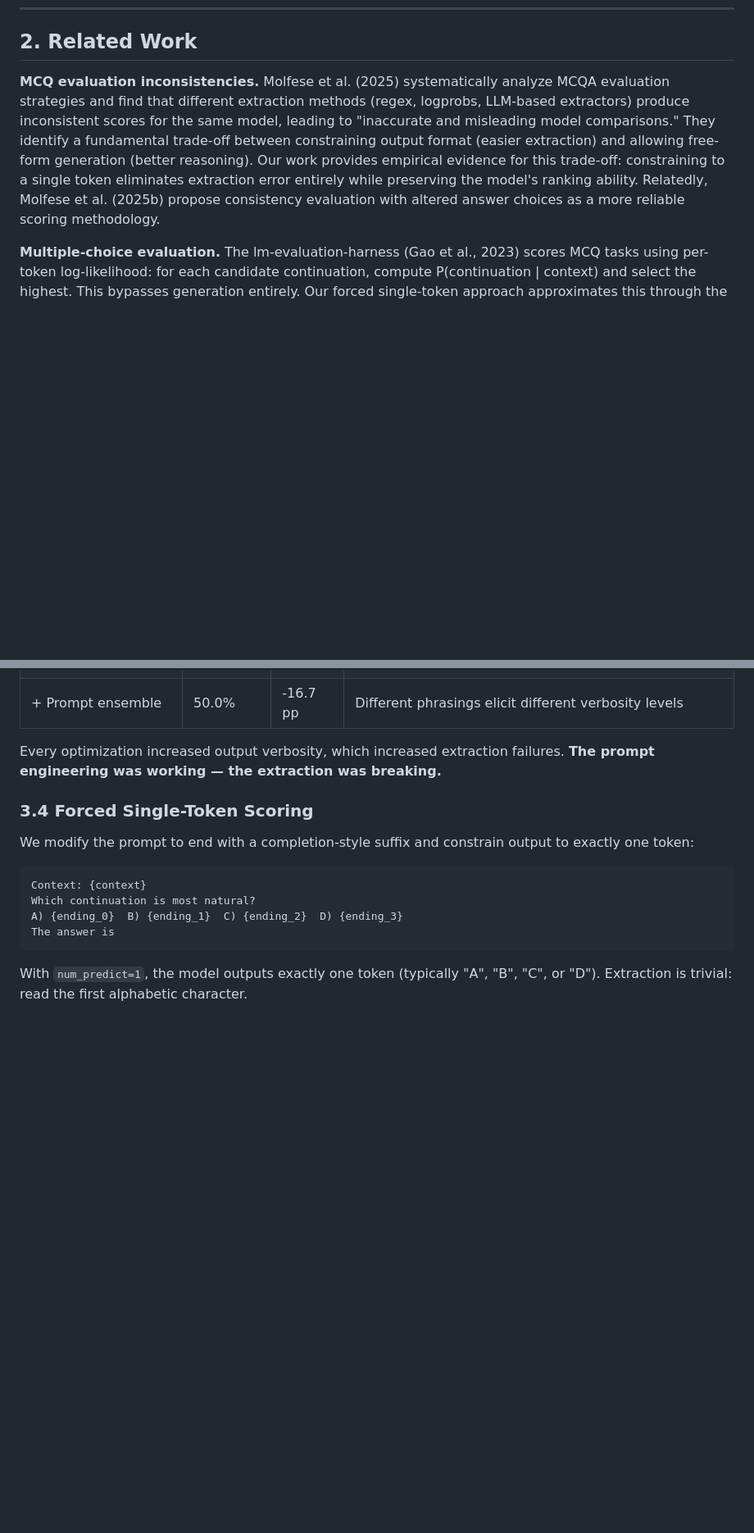
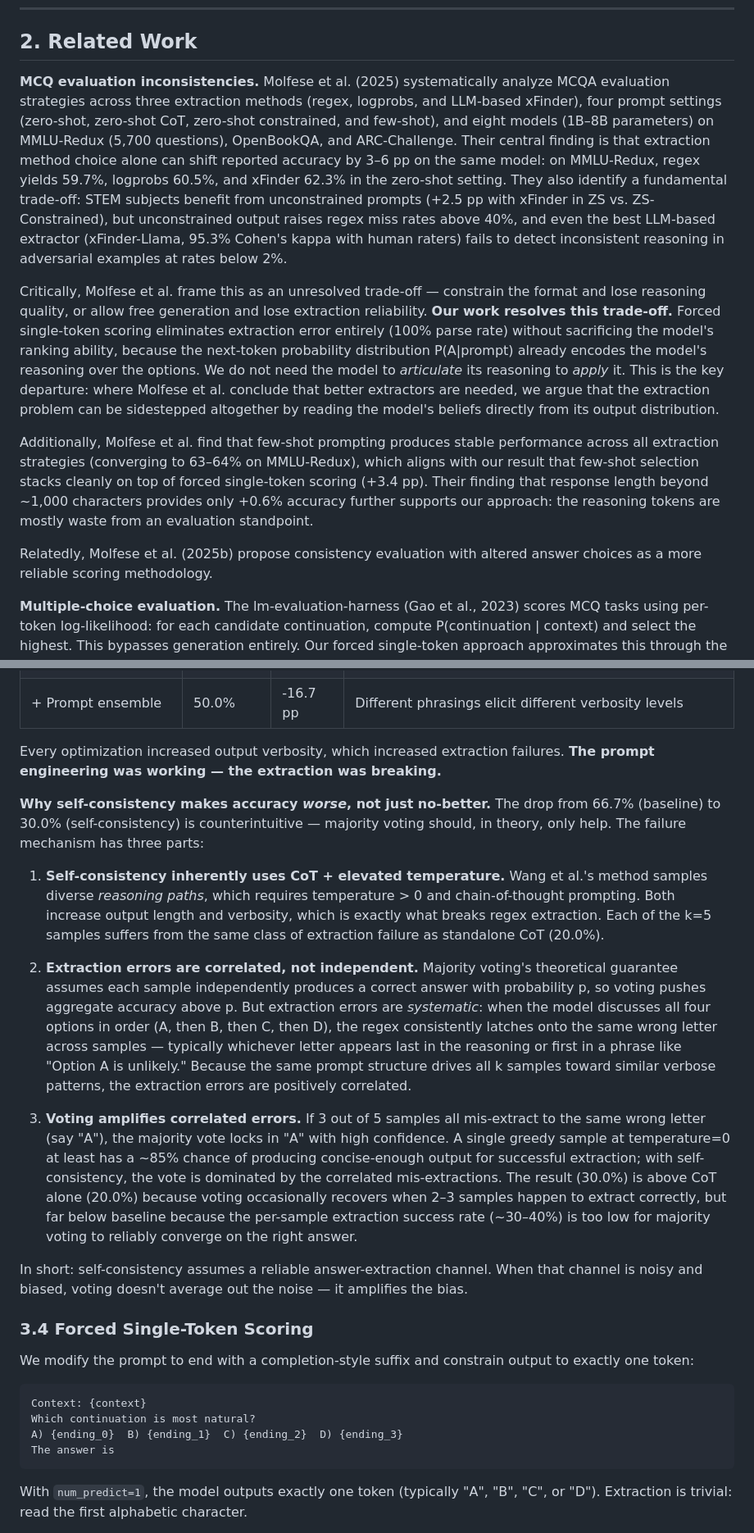
Before and after one commit to arihantchoudhary/mercor, a Markdown page: PAPER.md, 2 parts joined by grey strips. Shown at 82% size. GitHub-like rendering; blank space fills up the shorter version.

Commit message:
Justify self-consistency accuracy drop and expand Molfese et al. related work
Add detailed mechanistic explanation for why self-consistency (k=5) drops
accuracy from 66.7% to 30.0% in free-text mode: correlated extraction
errors + majority voting amplifies systematic bias rather than averaging
out noise.

Expand Molfese et al. (2025) discussion with their actual numbers (regex
59.7% vs xFinder 62.3% on MMLU-Redux, <2% adversarial detection, etc.)
and explicitly differentiate this paper's stance: we resolve their
format-vs-reasoning trade-off via forced single-token scoring rather than
calling for better extractors.

Co-Authored-By: Claude Opus 4.6 (1M context) <noreply@anthropic.com>

```diff
--- a/PAPER.md
+++ b/PAPER.md
@@ -28,7 +28,13 @@ Our contributions:
 
 ## 2. Related Work
 
-**MCQ evaluation inconsistencies.** Molfese et al. (2025) systematically analyze MCQA evaluation strategies and find that different extraction methods (regex, logprobs, LLM-based extractors) produce inconsistent scores for the same model, leading to "inaccurate and misleading model comparisons." They identify a fundamental trade-off between constraining output format (easier extraction) and allowing free-form generation (better reasoning). Our work provides empirical evidence for this trade-off: constraining to a single token eliminates extraction error entirely while preserving the model's ranking ability. Relatedly, Molfese et al. (2025b) propose consistency evaluation with altered answer choices as a more reliable scoring methodology.
+**MCQ evaluation inconsistencies.** Molfese et al. (2025) systematically analyze MCQA evaluation strategies across three extraction methods (regex, logprobs, and LLM-based xFinder), four prompt settings (zero-shot, zero-shot CoT, zero-shot constrained, and few-shot), and eight models (1B–8B parameters) on MMLU-Redux (5,700 questions), OpenBookQA, and ARC-Challenge. Their central finding is that extraction method choice alone can shift reported accuracy by 3–6 pp on the same model: on MMLU-Redux, regex yields 59.7%, logprobs 60.5%, and xFinder 62.3% in the zero-shot setting. They also identify a fundamental trade-off: STEM subjects benefit from unconstrained prompts (+2.5 pp with xFinder in ZS vs. ZS-Constrained), but unconstrained output raises regex miss rates above 40%, and even the best LLM-based extractor (xFinder-Llama, 95.3% Cohen's kappa with human raters) fails to detect inconsistent reasoning in adversarial examples at rates below 2%.
+
+Critically, Molfese et al. frame this as an unresolved trade-off — constrain the format and lose reasoning quality, or allow free generation and lose extraction reliability. **Our work resolves this trade-off.** Forced single-token scoring eliminates extraction error entirely (100% parse rate) without sacrificing the model's ranking ability, because the next-token probability distribution P(A|prompt) already encodes the model's reasoning over the options. We do not need the model to *articulate* its reasoning to *apply* it. This is the key departure: where Molfese et al. conclude that better extractors are needed, we argue that the extraction problem can be sidestepped altogether by reading the model's beliefs directly from its output distribution.
+
+Additionally, Molfese et al. find that few-shot prompting produces stable performance across all extraction strategies (converging to 63–64% on MMLU-Redux), which aligns with our result that few-shot selection stacks cleanly on top of forced single-token scoring (+3.4 pp). Their finding that response length beyond ~1,000 characters provides only +0.6% accuracy further supports our approach: the reasoning tokens are mostly waste from an evaluation standpoint.
+
+Relatedly, Molfese et al. (2025b) propose consistency evaluation with altered answer choices as a more reliable scoring methodology.
 
 **Multiple-choice evaluation.** The lm-evaluation-harness (Gao et al., 2023) scores MCQ tasks using per-token log-likelihood: for each candidate continuation, compute P(continuation | context) and select the highest. This bypasses generation entirely. Our forced single-token approach approximates this through the generation interface when log-likelihoods are unavailable (as with many API-served models).
 
@@ -83,6 +89,16 @@ The model generates free text (e.g., "The answer is B because..."). We extract t
 | + Prompt ensemble | 50.0% | -16.7 pp | Different phrasings elicit different verbosity levels |
 
 Every optimization increased output verbosity, which increased extraction failures. **The prompt engineering was working — the extraction was breaking.**
+
+**Why self-consistency makes accuracy *worse*, not just no-better.** The drop from 66.7% (baseline) to 30.0% (self-consistency) is counterintuitive — majority voting should, in theory, only help. The failure mechanism has three parts:
+
+1. **Self-consistency inherently uses CoT + elevated temperature.** Wang et al.'s method samples diverse *reasoning paths*, which requires temperature > 0 and chain-of-thought prompting. Both increase output length and verbosity, which is exactly what breaks regex extraction. Each of the k=5 samples suffers from the same class of extraction failure as standalone CoT (20.0%).
+
+2. **Extraction errors are correlated, not independent.** Majority voting's theoretical guarantee assumes each sample independently produces a correct answer with probability p, so voting pushes aggregate accuracy above p. But extraction errors are *systematic*: when the model discusses all four options in order (A, then B, then C, then D), the regex consistently latches onto the same wrong letter across samples — typically whichever letter appears last in the reasoning or first in a phrase like "Option A is unlikely." Because the same prompt structure drives all k samples toward similar verbose patterns, the extraction errors are positively correlated.
+
+3. **Voting amplifies correlated errors.** If 3 out of 5 samples all mis-extract to the same wrong letter (say "A"), the majority vote locks in "A" with high confidence. A single greedy sample at temperature=0 at least has a ~85% chance of producing concise-enough output for successful extraction; with self-consistency, the vote is dominated by the correlated mis-extractions. The result (30.0%) is above CoT alone (20.0%) because voting occasionally recovers when 2–3 samples happen to extract correctly, but far below baseline because the per-sample extraction success rate (~30–40%) is too low for majority voting to reliably converge on the right answer.
+
+In short: self-consistency assumes a reliable answer-extraction channel. When that channel is noisy and biased, voting doesn't average out the noise — it amplifies the bias.
 
 ### 3.4 Forced Single-Token Scoring
 
```
